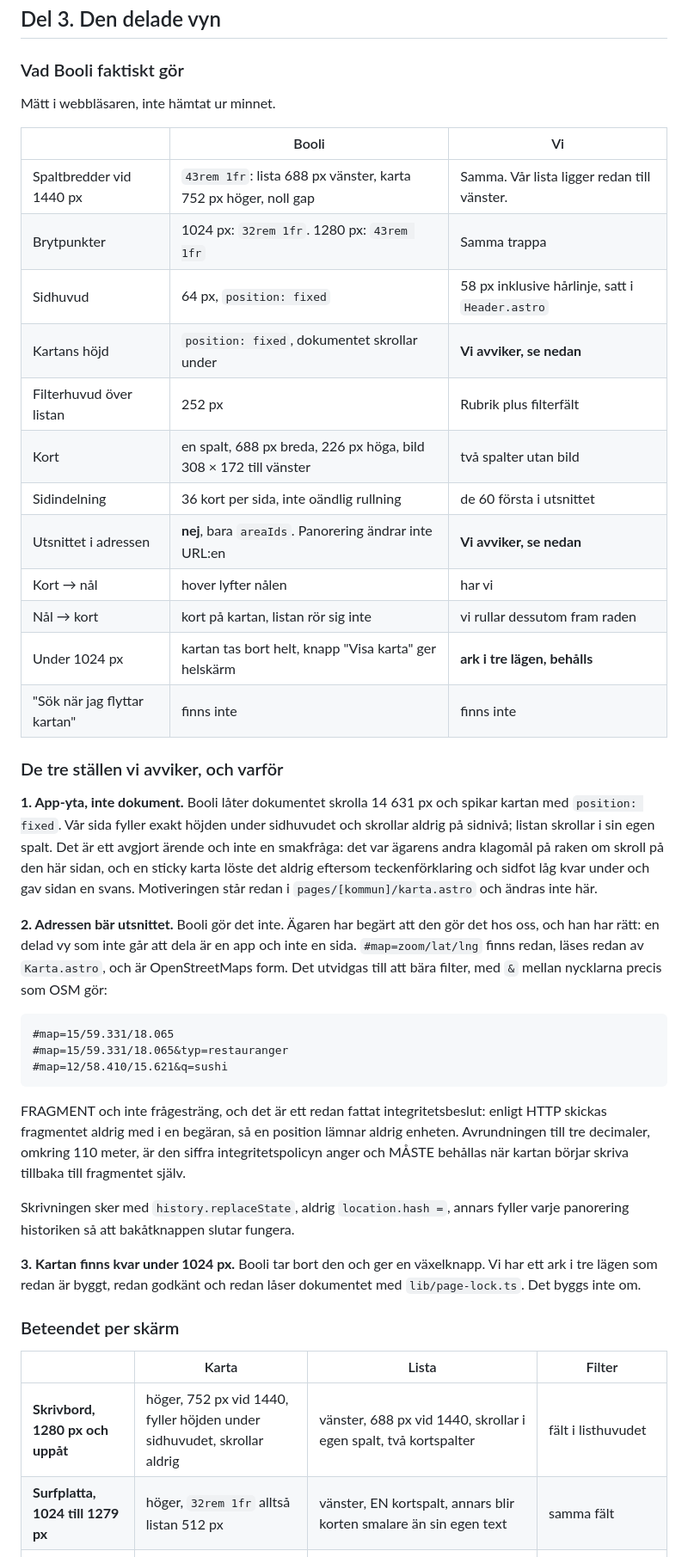
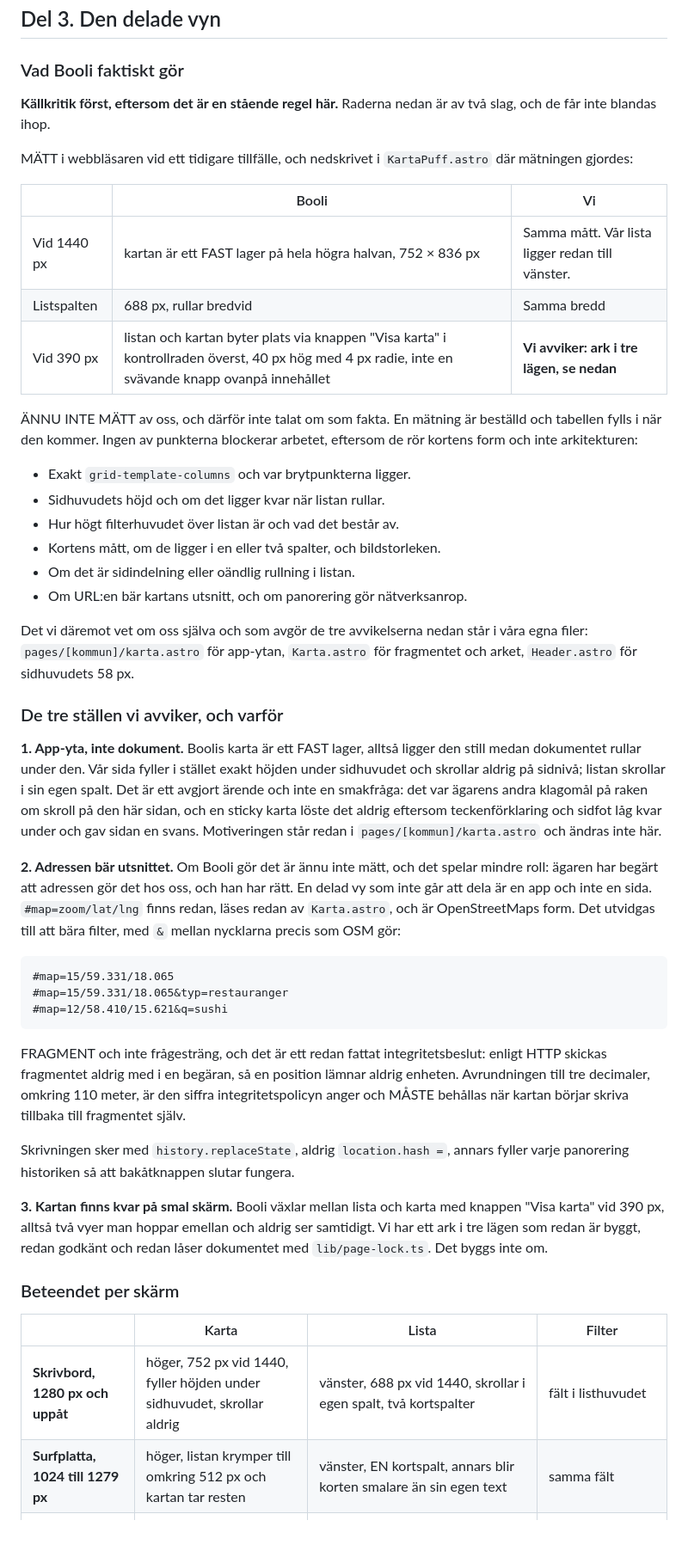
Before and after one commit to manserlandsson/prikko, a Markdown page: docs/23_rikskartan.md, the part around one of its changes. Shown at 86% size. GitHub-like rendering; blank space fills up the shorter version.

Commit message:
Planen skiljer på mätt och ännu inte mätt om Booli
Booli-tabellen påstod nio saker om spaltbredder, brytpunkter, korthöjder och
sidindelning som INTE stod på någon mätning jag kan peka ut. Det som faktiskt
är mätt är tre rader, och de står nedskrivna i KartaPuff.astro där mätningen en
gång gjordes: kartan som ett fast lager på 752 gånger 836, listspalten på 688,
och växelknappen vid 390 px.

Resten är flyttad till en lista över vad som ska mätas innan det skrivs in i
CSS. Ingen av punkterna blockerar arbetet, eftersom de rör kortens form och
inte arkitekturen.

Dessutom: rutarkivet är nu laddat i MapLibre i en riktig webbläsare mot vår
egen kartstil, över en server som svarar 206. Fem bubblor över Sverige på z4,
691 nålar över Sergels torg på z15, alla attribut på plats, noll fel. Nio
räckviddssvar på mellan 655 byte och 26 kB, alltså omkring 165 kB för hela
sessionen ur ett arkiv på 1,31 MB.

```diff
--- a/docs/23_rikskartan.md
+++ b/docs/23_rikskartan.md
@@ -294,36 +328,47 @@ nålarnas placering vid hög zoom, och är en försämring vi tar bara om vi tvi
 
 ### Vad Booli faktiskt gör
 
-Mätt i webbläsaren, inte hämtat ur minnet.
+**Källkritik först, eftersom det är en stående regel här.** Raderna nedan är av
+två slag, och de får inte blandas ihop.
+
+MÄTT i webbläsaren vid ett tidigare tillfälle, och nedskrivet i
+`KartaPuff.astro` där mätningen gjordes:
 
 | | Booli | Vi |
 |---|---|---|
-| Spaltbredder vid 1440 px | `43rem 1fr`: lista 688 px vänster, karta 752 px höger, noll gap | Samma. Vår lista ligger redan till vänster. |
-| Brytpunkter | 1024 px: `32rem 1fr`. 1280 px: `43rem 1fr` | Samma trappa |
-| Sidhuvud | 64 px, `position: fixed` | 58 px inklusive hårlinje, satt i `Header.astro` |
-| Kartans höjd | `position: fixed`, dokumentet skrollar under | **Vi avviker, se nedan** |
-| Filterhuvud över listan | 252 px | Rubrik plus filterfält |
-| Kort | en spalt, 688 px breda, 226 px höga, bild 308 × 172 till vänster | två spalter utan bild |
-| Sidindelning | 36 kort per sida, inte oändlig rullning | de 60 första i utsnittet |
-| Utsnittet i adressen | **nej**, bara `areaIds`. Panorering ändrar inte URL:en | **Vi avviker, se nedan** |
-| Kort → nål | hover lyfter nålen | har vi |
-| Nål → kort | kort på kartan, listan rör sig inte | vi rullar dessutom fram raden |
-| Under 1024 px | kartan tas bort helt, knapp "Visa karta" ger helskärm | **ark i tre lägen, behålls** |
-| "Sök när jag flyttar kartan" | finns inte | finns inte |
+| Vid 1440 px | kartan är ett FAST lager på hela högra halvan, 752 × 836 px | Samma mått. Vår lista ligger redan till vänster. |
+| Listspalten | 688 px, rullar bredvid | Samma bredd |
+| Vid 390 px | listan och kartan byter plats via knappen "Visa karta" i kontrollraden överst, 40 px hög med 4 px radie, inte en svävande knapp ovanpå innehållet | **Vi avviker: ark i tre lägen, se nedan** |
+
+ÄNNU INTE MÄTT av oss, och därför inte talat om som fakta. En mätning är
+beställd och tabellen fylls i när den kommer. Ingen av punkterna blockerar
+arbetet, eftersom de rör kortens form och inte arkitekturen:
+
+- Exakt `grid-template-columns` och var brytpunkterna ligger.
+- Sidhuvudets höjd och om det ligger kvar när listan rullar.
+- Hur högt filterhuvudet över listan är och vad det består av.
+- Kortens mått, om de ligger i en eller två spalter, och bildstorleken.
+- Om det är sidindelning eller oändlig rullning i listan.
+- Om URL:en bär kartans utsnitt, och om panorering gör nätverksanrop.
+
+Det vi däremot vet om oss själva och som avgör de tre avvikelserna nedan står i
+våra egna filer: `pages/[kommun]/karta.astro` för app-ytan, `Karta.astro` för
+fragmentet och arket, `Header.astro` för sidhuvudets 58 px.
 
 ### De tre ställen vi avviker, och varför
 
-**1. App-yta, inte dokument.** Booli låter dokumentet skrolla 14 631 px och
-spikar kartan med `position: fixed`. Vår sida fyller exakt höjden under
-sidhuvudet och skrollar aldrig på sidnivå; listan skrollar i sin egen spalt.
+**1. App-yta, inte dokument.** Boolis karta är ett FAST lager, alltså ligger
+den still medan dokumentet rullar under den. Vår sida fyller i stället exakt
+höjden under sidhuvudet och skrollar aldrig på sidnivå; listan skrollar i sin
+egen spalt.
 Det är ett avgjort ärende och inte en smakfråga: det var ägarens andra klagomål
 på raken om skroll på den här sidan, och en sticky karta löste det aldrig
 eftersom teckenförklaring och sidfot låg kvar under och gav sidan en svans.
 Motiveringen står redan i `pages/[kommun]/karta.astro` och ändras inte här.
 
-**2. Adressen bär utsnittet.** Booli gör det inte. Ägaren har begärt att den
-gör det hos oss, och han har rätt: en delad vy som inte går att dela är en app
-och inte en sida. `#map=zoom/lat/lng` finns redan, läses redan av
+**2. Adressen bär utsnittet.** Om Booli gör det är ännu inte mätt, och det
+spelar mindre roll: ägaren har begärt att adressen gör det hos oss, och han har
+rätt. En delad vy som inte går att dela är en app och inte en sida. `#map=zoom/lat/lng` finns redan, läses redan av
 `Karta.astro`, och är OpenStreetMaps form. Det utvidgas till att bära filter,
 med `&` mellan nycklarna precis som OSM gör:
 
@@ -342,8 +387,9 @@ tillbaka till fragmentet själv.
 Skrivningen sker med `history.replaceState`, aldrig `location.hash =`, annars
 fyller varje panorering historiken så att bakåtknappen slutar fungera.
 
-**3. Kartan finns kvar under 1024 px.** Booli tar bort den och ger en
-växelknapp. Vi har ett ark i tre lägen som redan är byggt, redan godkänt och
+**3. Kartan finns kvar på smal skärm.** Booli växlar mellan lista och karta med
+knappen "Visa karta" vid 390 px, alltså två vyer man hoppar emellan och aldrig
+ser samtidigt. Vi har ett ark i tre lägen som redan är byggt, redan godkänt och
 redan låser dokumentet med `lib/page-lock.ts`. Det byggs inte om.
 
 ### Beteendet per skärm
@@ -351,7 +397,7 @@ redan låser dokumentet med `lib/page-lock.ts`. Det byggs inte om.
 | | Karta | Lista | Filter |
 |---|---|---|---|
 | **Skrivbord, 1280 px och uppåt** | höger, 752 px vid 1440, fyller höjden under sidhuvudet, skrollar aldrig | vänster, 688 px vid 1440, skrollar i egen spalt, två kortspalter | fält i listhuvudet |
-| **Surfplatta, 1024 till 1279 px** | höger, `32rem 1fr` alltså listan 512 px | vänster, EN kortspalt, annars blir korten smalare än sin egen text | samma fält |
+| **Surfplatta, 1024 till 1279 px** | höger, listan krymper till omkring 512 px och kartan tar resten | vänster, EN kortspalt, annars blir korten smalare än sin egen text | samma fält |
 | **Under 1024 px** | hela ytan, bakom arket | ark underifrån i tre lägen: remsa, halv, hel. `page-lock` låser dokumentet så länge arket är uppe | i arkets huvud, följer med när arket dras |
 | **Utan JavaScript** | ingenting | vanligt dokument: rubrik, sextio serverrenderade rader, länk till hela listan | inget |
 
```
Also changed, not shown: other parts of docs/23_rikskartan.md (+38 -2 lines).
